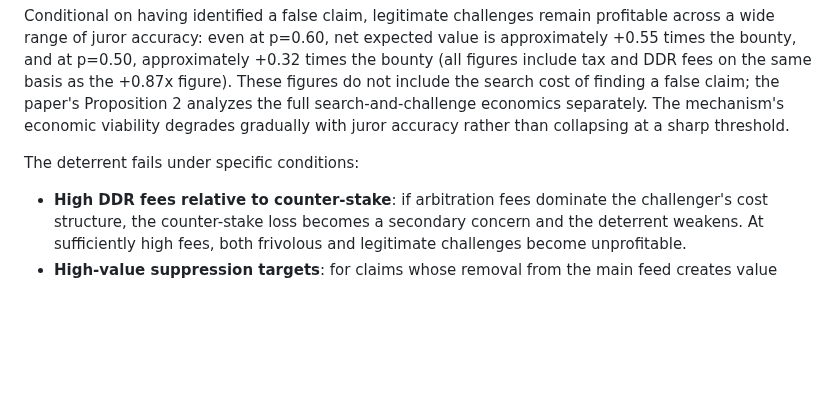
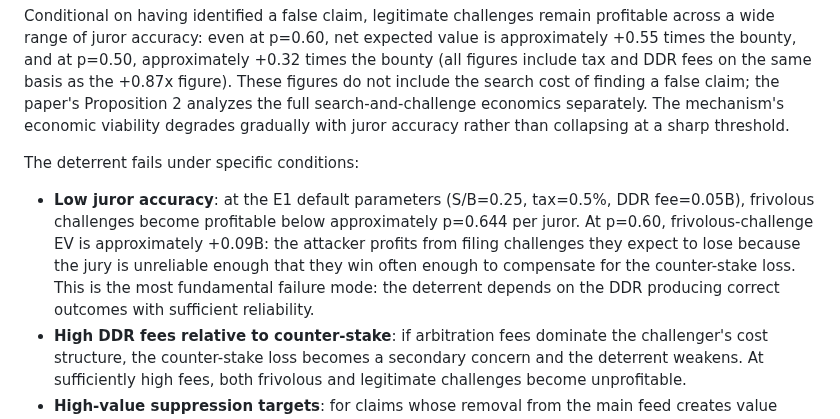
Before and after one commit to 0xferit/manuscript-decentralized-curation, a Markdown page: projects/truth-post/blueprint.md, the part around the change. Drawn GitHub-style; blank space fills up the shorter version.

Commit message:
fix: add low-accuracy regime where frivolous challenges are profitable
At E1 defaults (S/B=0.25, tax=0.5%, DDR fee=0.05B), frivolous
challenges become profitable below p≈0.644 per juror. At p=0.60,
frivolous EV is +0.09B. This is the most fundamental failure mode
for suppression deterrence and was omitted from the conditions list.
Verified against E1 payout model with binomial P_maj.

```diff
--- a/projects/truth-post/blueprint.md
+++ b/projects/truth-post/blueprint.md
@@ -1247,6 +1247,7 @@ Conditional on having identified a false claim, legitimate challenges remain pro
 
 The deterrent fails under specific conditions:
 
+- **Low juror accuracy**: at the E1 default parameters (S/B=0.25, tax=0.5%, DDR fee=0.05B), frivolous challenges become profitable below approximately p=0.644 per juror. At p=0.60, frivolous-challenge EV is approximately +0.09B: the attacker profits from filing challenges they expect to lose because the jury is unreliable enough that they win often enough to compensate for the counter-stake loss. This is the most fundamental failure mode: the deterrent depends on the DDR producing correct outcomes with sufficient reliability.
 - **High DDR fees relative to counter-stake**: if arbitration fees dominate the challenger's cost structure, the counter-stake loss becomes a secondary concern and the deterrent weakens. At sufficiently high fees, both frivolous and legitimate challenges become unprofitable.
 - **High-value suppression targets**: for claims whose removal from the main feed creates value exceeding the expected counter-stake loss (e.g., politically sensitive claims, market-moving information), the suppression cost may be acceptable to a well-funded adversary. The asymmetry between legitimate-challenge reward and frivolous-challenge penalty means suppression is cheaper than one might expect from the +0.87x figure alone.
 - **Serial suppression economics**: the cost to suppress one claim for the duration of DDR resolution is `counter-stake + challenge tax + DDR fee`. For a claim with a 0.1 ETH bond: counter-stake is 0.025 ETH (at S/B=0.25), challenge tax is 0.0005 ETH (at 0.5%), and the DDR fee is external and variable. The non-DDR cost floor is approximately 0.026 ETH per challenge cycle; total cost depends on the DDR provider's fee schedule. Sequential queued challenges can extend suppression at this marginal cost per cycle, and the 24-hour cancellation window between cycles is the only pause.
```
